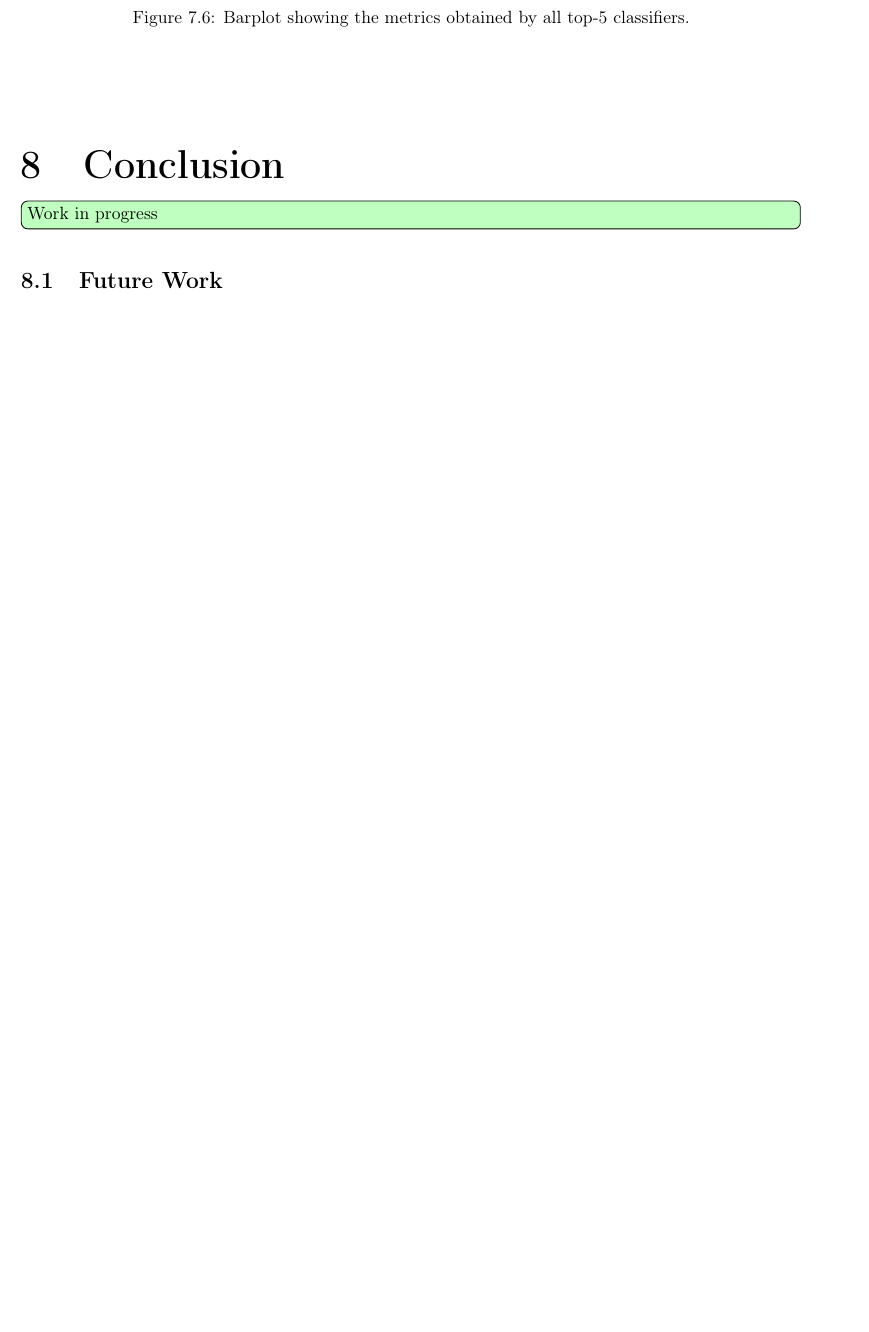
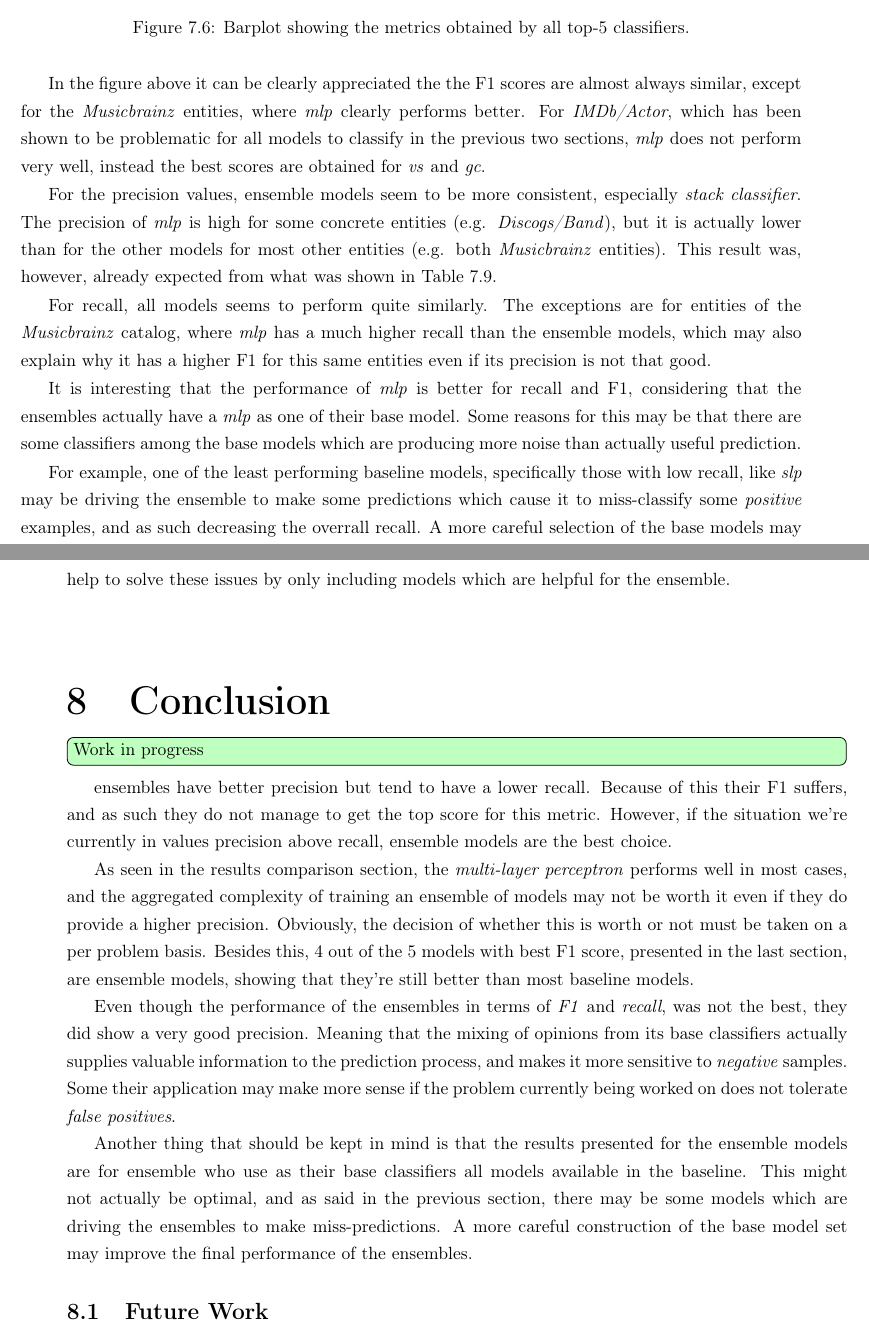
Before and after one commit to tupini07/Master-Thesis, a LaTeX thesis (main.tex): part of page 68 of 89 before the commit and two parts of pages 68 and 69 of 90 after it, the two joined at a grey line, cut so that both start at the same text, the shorter picture padded with empty space. Compiled offline with pdfLaTeX.

Commit message:
some on conclusion

```diff
--- a/main.tex
+++ b/main.tex
@@ -2672,13 +2670,30 @@ Now the question arises of whether these averages actually tell the behaviour of
   \label{fig:comparison-barplot-all-metrics}
 \end{figure}
 
-
+In the figure above it can be clearly appreciated the the F1 scores are almost always similar, except for the \textit{Musicbrainz} entities, where \textit{mlp} clearly performs better. For \textit{IMDb/Actor}, which has been shown to be problematic for all models to classify in the previous two sections, \textit{mlp} does not perform very well, instead the best scores are obtained for \textit{vs} and \textit{gc}.
+
+For the precision values, ensemble models seem to be more consistent, especially \textit{stack classifier}. The precision of \textit{mlp} is high for some concrete entities (e.g. \textit{Discogs/Band}), but it is actually lower than for the other models for most other entities (e.g. both \textit{Musicbrainz} entities). This result was, however, already expected from what was shown in \autoref{tab:comparison-bl-ens-top-3}.
+
+For recall, all models seems to perform quite similarly. The exceptions are for entities of the \textit{Musicbrainz} catalog, where \textit{mlp} has a much higher recall than the ensemble models, which may also explain why it has a higher F1 for this same entities even if its precision is not that good.
+
+It is interesting that the performance of \textit{mlp} is better for recall and F1, considering that the ensembles actually have a \textit{mlp} as one of their base model. Some reasons for this may be that there are some classifiers among the base models which are producing more noise than actually useful prediction.
+
+For example, one of the least performing baseline models, specifically those with low recall, like \textit{slp} may be driving the ensemble to make some predictions which cause it to miss-classify some \textit{positive} examples, and as such decreasing the overrall recall. A more careful selection of the base models may help to solve these issues by only including models which are helpful for the ensemble.
 
 
 \chapter{Conclusion}
 \label{chap:conclusion}
 
 \todo[inline,color=green!25]{Work in progress}
+
+ensembles have better precision but tend to have a lower recall. Because of this their F1 suffers, and as such they do not manage to get the top score for this metric. However, if the situation we're currently in values precision above recall, ensemble models are the best choice.
+
+As seen in the results comparison section, the \textit{multi-layer perceptron} performs well in most cases, and the aggregated complexity of training an ensemble of models may not be worth it even if they do provide a higher precision. Obviously, the decision of whether this is worth or not must be taken on a per problem basis. Besides this, 4 out of the 5 models with best F1 score, presented in the last section, are ensemble models, showing that they're still better than most baseline models.
+
+Even though the performance of the ensembles in terms of \textit{F1} and \textit{recall}, was not the best, they did show a very good precision. Meaning that the mixing of opinions from its base classifiers actually supplies valuable information to the prediction process, and makes it more sensitive to \textit{negative} samples. Some their application may make more sense if the problem currently being worked on does not tolerate \textit{false positives}.
+
+Another thing that should be kept in mind is that the results presented for the ensemble models are for ensemble who use as their base classifiers all models available in the baseline. This might not actually be optimal, and as said in the previous section, there may be some models which are driving the ensembles to make miss-predictions. A more careful construction of the base model set may improve the final performance of the ensembles.
+
 
 \section{Future Work}
 \label{sec:future-work}
```
Also changed, not shown: main.tex (5 more changed lines).
